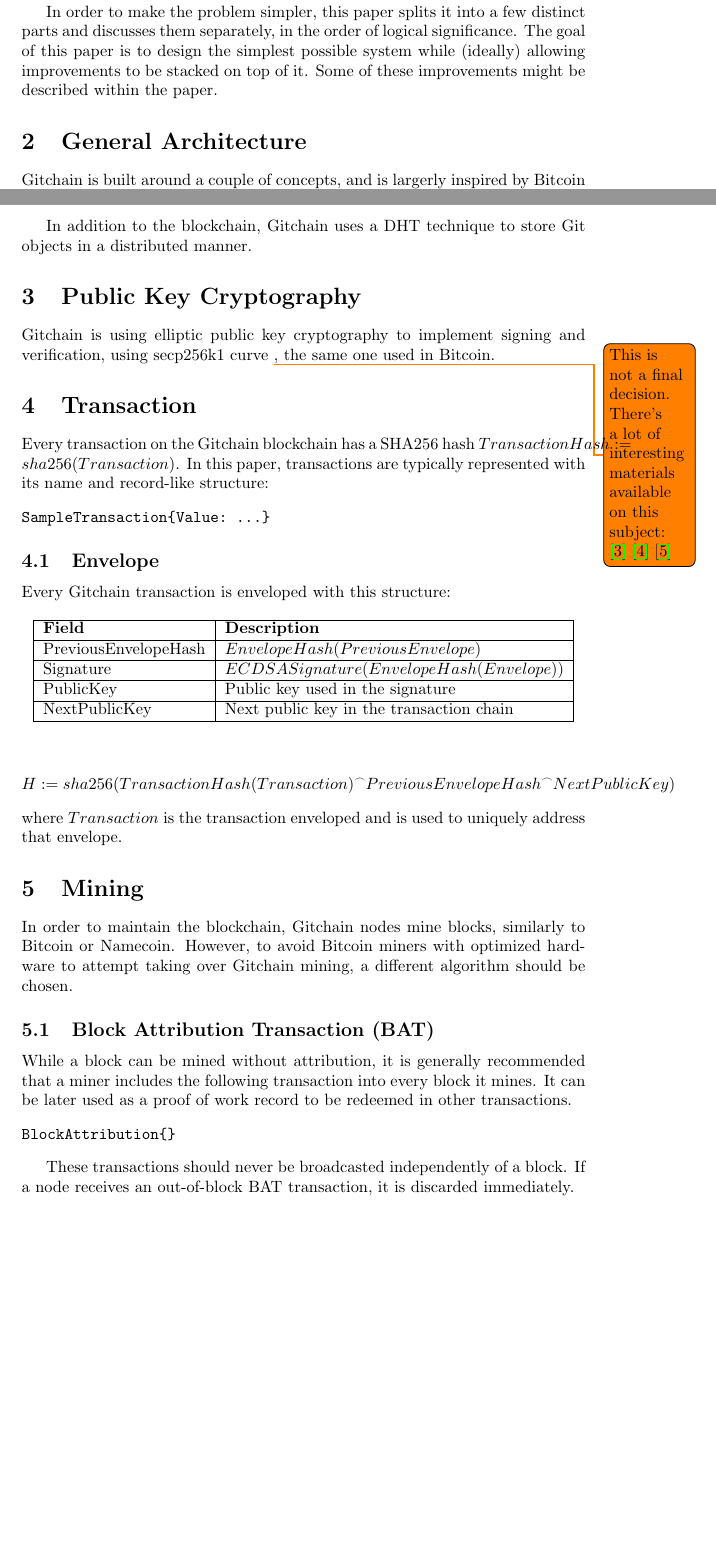
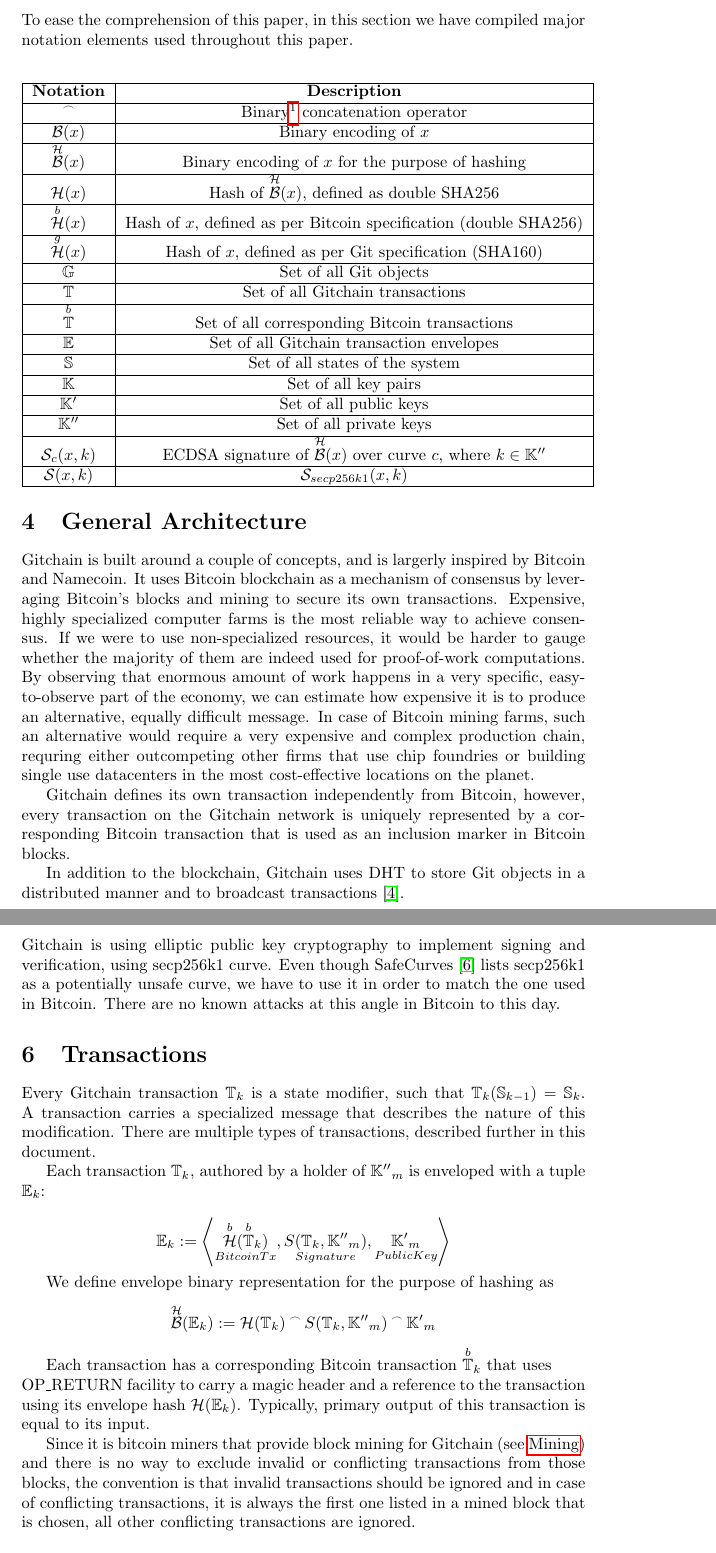
Before and after one commit to gitchain/gitchain, a LaTeX paper (gitchain.tex): two parts of pages 1 and 2 of 4 before the commit and two parts of pages 2 and 3 of 5 after it, joined at a grey line, cut at the place of the change, the shorter picture padded with empty space. Compiled offline with pdfLaTeX.

Commit message:
Updated paper (still work in progress)

```diff
--- a/gitchain.tex
+++ b/gitchain.tex
@@ -29,74 +53,91 @@
 
 \section{Introduction}
 
-Over past couple of years, increased usage of Git and similar tools has brought services like GitHub, Bitbucket and Gitorious to life. However, once a centralized service is experiencing a malfunction, network problem or a denial of service attack, wide reliance on it is severely impacting development workflow as a huge percentage of open source projects effectively go offline for the period of outage.
+Over past couple of years, increased usage of Git and similar tools has brought services like GitHub, Bitbucket and Gitorious to life. However, once a centralized service is experiencing a malfunction, network problem or a denial of service attack, wide reliance on it is severely impacting development workflow as a huge percentage of open source projects effectively go offline for the period of outage. Such services are also at risk of censorship and access breaches that can lead to repositories content alterations.
 
 There has been at least one known attempt to create a decentralized git system, GitTorrent \cite{fonseca06}, however, it did not gain any significant traction and has been effectively abandoned.
 
-However, recent developments such as Bitcoin or Namecoin, combined with older ones such as different variations of DHT and public key cryptography warrant another attempt to remove a single point of failure present in today's Git infrastructure.
+However, recent developments such as Bitcoin \cite{bitcoin} and Namecoin \cite{namecoin}, combined with older ones such as different variations of DHT and public key cryptography warrant another attempt to remove a single point of failure present in today's Git infrastructure.
 
-In order to make the problem simpler, this paper splits it into a few distinct parts and discusses them separately, in the order of logical significance. The goal of this paper is to design the simplest possible system while (ideally) allowing improvements to be stacked on top of it. Some of these improvements might be described within the paper.
+\section{Goals}
+
+Before designing such a system, we must examine the reasons that have led to its inception and define a minimalistic but
+uncompromisable set of goals that such system must be able to attain.
+
+\begin{enumerate}
+\item No central authority of any kind
+\item Secure, fair name allocation
+\item Tamper-proof history of modifications
+\item Redundant object storage
+\end{enumerate}
+
+\section{Notation and Definitions}
+
+To ease the comprehension of this paper, in this section we have compiled major notation elements used throughout this paper.
+
+\begin{center}
+\begin{tabu}{|c|c|}
+\hline
+\textbf{Notation} & \textbf{Description}\\ \hline
+$\concatA$ & Binary\footnote{Hereafter by binary we mean a sequence of bytes} concatenation operator\\ \hline
+$\Gbin(x)$ & Binary encoding of $x$\\ \hline
+$\Gbinhash(x)$ & Binary encoding of $x$ for the purpose of hashing\\ \hline
+$\Ghash(x)$ & Hash of $\Gbinhash(x)$, defined as double SHA256\\ \hline
+$\Gbitcoinhash(x)$ & Hash of $x$, defined as per Bitcoin specification (double SHA256)\\ \hline
+$\Ggithash(x)$ & Hash of $x$, defined as per Git specification (SHA160)\\ \hline
+$\Ggitobject$ & Set of all Git objects \\ \hline
+$\Gtxs$ & Set of all Gitchain transactions \\ \hline
+$\Gbitcointxs$ & Set of all corresponding Bitcoin transactions \\ \hline
+$\Genvs$ & Set of all Gitchain transaction envelopes \\ \hline
+$\Gstates$ & Set of all states of the system\\ \hline
+$\Gkeypairs$ & Set of all key pairs \\ \hline
+$\Gpubkeys$ & Set of all public keys \\ \hline
+$\Gprivkeys$ & Set of all private keys \\ \hline
+$\Gsigc{c}(x, k)$ & ECDSA signature of $\Gbinhash(x)$ over curve $c$, where $k \in \Gprivkeys$  \\ \hline
+$\Gsig(x, k)$ & $\Gsigc{secp256k1}(x, k)$ \\ \hline
+\end{tabu}
+\end{center}
 
 \section{General Architecture}
 
-Gitchain is built around a couple of concepts, and is largerly inspired by Bitcoin and Namecoin.
+Gitchain is built around a couple of concepts, and is largerly inspired by Bitcoin and Namecoin. It uses Bitcoin blockchain as a mechanism of consensus by leveraging Bitcoin's blocks and mining to secure its own transactions. Expensive, highly specialized computer farms is the most reliable way to achieve consensus. If we were to use non-specialized resources, it would be harder to gauge whether the majority of them are indeed used for proof-of-work computations. By observing that enormous amount of work happens in a very specific, easy-to-observe part of the economy, we can estimate how expensive it is to produce an alternative, equally difficult message. In case of Bitcoin mining farms, such an alternative would require a very expensive and complex production chain, requring either outcompeting other firms that use chip foundries or building single use datacenters in the most cost-effective locations on the planet.
 
-Gitchain maintains its own \emph{blockchain}. However, there are some notable differences:
+Gitchain defines its own transaction independently from Bitcoin, however, every transaction on the Gitchain network is uniquely represented by a corresponding Bitcoin transaction that is used as an inclusion marker in Bitcoin blocks.
 
-\begin{itemize}
-\item \emph{No scripting language}. Instead, different transaction types are used. This simplifies its implementation and helps addressing the transaction malleability \cite{txnmal} issue.
-\item \emph{Target block discovery time is 30 seconds \todo{Not a final number yet}}. Network difficulty is adjusted every 8640 blocks (or roughly 3 days) \todo{Final numbers will depend on target discovery time}
-\end{itemize}
-
-In addition to the blockchain, Gitchain uses a DHT technique to store Git objects in a distributed manner.
+In addition to the blockchain, Gitchain uses DHT to store Git objects in a distributed manner and to broadcast transactions \cite{elansary}.
 
 \section{Public Key Cryptography}
 
-Gitchain is using elliptic public key cryptography to implement signing and verification, using secp256k1 curve \todo{This is not a final decision. There's a lot of interesting materials available on this subject: \cite{safecurves} \cite{trough} \cite{nistcurvesdangers}}, the same one used in
-Bitcoin.
+Gitchain is using elliptic public key cryptography to implement signing and verification, using secp256k1 curve. Even though SafeCurves \cite{safecurves} lists secp256k1 as a potentially unsafe curve, we have to use it in order to match the one used in Bitcoin. There are no known attacks at this angle in Bitcoin to this day.
 
-\section{Transaction}
+\section{Transactions}
 
-Every transaction on the Gitchain blockchain has a SHA256 hash $TransactionHash := sha256(Transaction)$. In this paper, transactions are typically represented with its name and record-like structure:
+Every Gitchain transaction $\Gtxs_{k}$ is a state modifier, such that $\Gtxs_{k}(\Gstates_{k-1}) = \Gstates_{k}$. A transaction
+carries a specialized message that describes the nature of this modification. There are multiple types of transactions, described further
+in this document.
 
-\begin{verbatim}
-SampleTransaction{Value: ...}
-\end{verbatim}
+Each transaction $\Gtxs_{k}$, authored by a holder of $\Gprivkeys_{m}$ is enveloped with a tuple $\Genvs_{k}$:
 
-\subsection{Envelope}
+$$
+\Genvs_{k} := \tuple{\underset{BitcoinTx}{\Gbitcoinhash(\Gbitcointxs_{k})}, \underset{Signature}{S(\Gtxs_{k}, \Gprivkeys_{m})}, \underset{PublicKey}{\Gpubkeys_{m}}}
+$$
 
-Every Gitchain transaction is enveloped with this structure:
+We define envelope binary representation for the purpose of hashing as $$\Gbinhash(\Genvs_{k}) := \Ghash(\Gtxs_{k}) \concatA S(\Gtxs_{k}, \Gprivkeys_{m}) \concatA  \Gpubkeys_{m}$$
 
-\begin{table}[h]
-\centering
-\begin{tabular}{|l|l|l|}
-\hline
-\textbf{Field} & \textbf{Description}\\ \hline
-PreviousEnvelopeHash & $EnvelopeHash(PreviousEnvelope)$ \\ \hline
-Signature & $ECDSASignature(EnvelopeHash(Envelope))$ \\ \hline
-PublicKey & Public key used in the signature \\ \hline
-NextPublicKey & Next public key in the transaction chain \\ \hline
-\end{tabular}
-\end{table}
+Each transaction has a corresponding Bitcoin transaction $\Gbitcointxs_{k}$ that uses \\OP\_RETURN facility to carry a magic header and a
+reference to the transaction using its envelope hash $\Ghash(\Genvs_{k})$. Typically, primary output of this transaction is equal to its input.
 
-
-$$H := sha256(TransactionHash(Transaction) \concatA PreviousEnvelopeHash \concatA NextPublicKey)$$ where $Transaction$ is the transaction enveloped and is used to uniquely address that envelope.
-
+Since it is bitcoin miners that provide block mining for Gitchain (see \nameref{sec:mining}) and there is no way to exclude invalid or
+conflicting transactions from those blocks, the convention is that invalid transactions should be ignored and in case of conflicting
+transactions, it is always the first one listed in a mined block that is chosen, all other conflicting transactions are ignored.
 
 \section{Mining}
+\label{sec:mining}
 
-In order to maintain the blockchain, Gitchain nodes mine blocks, similarly to Bitcoin or Namecoin. However, to avoid Bitcoin miners
-with optimized hardware to attempt taking over Gitchain mining, a different algorithm should be chosen.
+Gitchain has no mining of its own. Instead, it leverages computationally expensive mining provided by Bitcoin miners at the expense of end users having to pay Bitcoin transaction fees.
 
-\subsection{Block Attribution Transaction (BAT)}
+As a result, Gitchain is getting the most expensive proof of work to maintain the consensus on the state of the system and avoids the necessity to establish its own mining network, with all the risks and downsides of such a setup.
 
-While a block can be mined without attribution, it is generally recommended that a miner includes the following transaction into every block it mines. It can be later used as a proof of work record to be redeemed in other transactions.
-
-\begin{verbatim}
-BlockAttribution{}
-\end{verbatim}
-
-These transactions should never be broadcasted independently of a block. If a node receives an out-of-block BAT transaction, it is discarded immediately.
 
 \section{Name Allocation}
 
@@ -106,9 +147,8 @@
 \item A name has a unique textual (defined as \texttt{hpath} in RFC1738 \cite{rfc1738}) representation (to be used as a part of HTTP URL)
 \item Name allocation happens on a first-come basis
 \item Name can be deallocated (for repository removal or renaming)
-\item Fair and reasonable name prefix allocation should be possible (for example, to claim your own base user identifier, for example \texttt{johndoe/} in \texttt{johndoe/foobar})
+\item Fair and reasonable name prefix allocation should be possible (for example, to claim your own base user identifier, for example \texttt{johndoe} in \texttt{johndoe/foobar})
 \end{enumerate}
 
 \subsection{Name Reservation Transaction (NRT)}
 
-Similarly to Namecoin, before a name can be allocated it has to be securely reserved. The following transaction need to mature (12 confirmations\todo{Not a final number}) before the name can be allocated.
```
Also changed, not shown: gitchain.tex (89 more changed lines), 1 other file.
